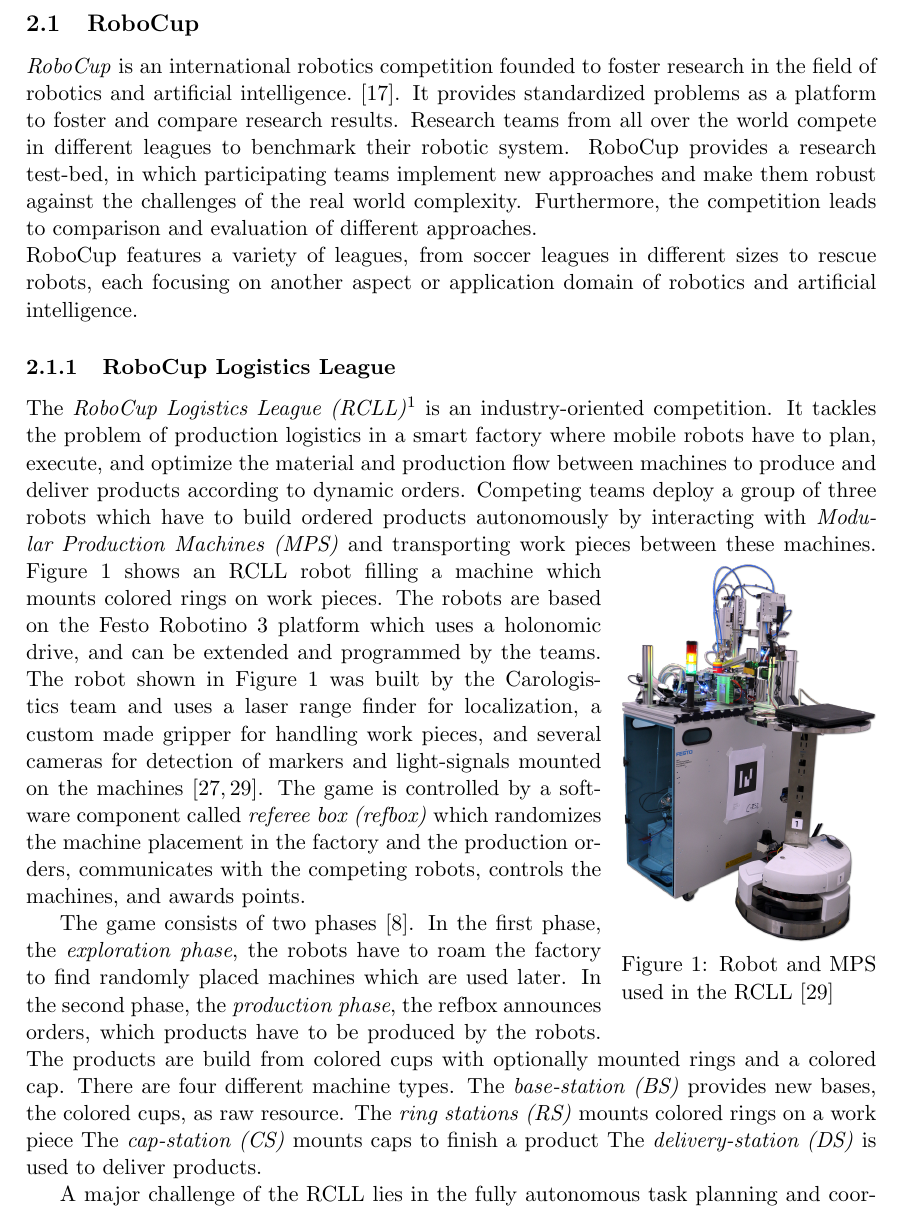
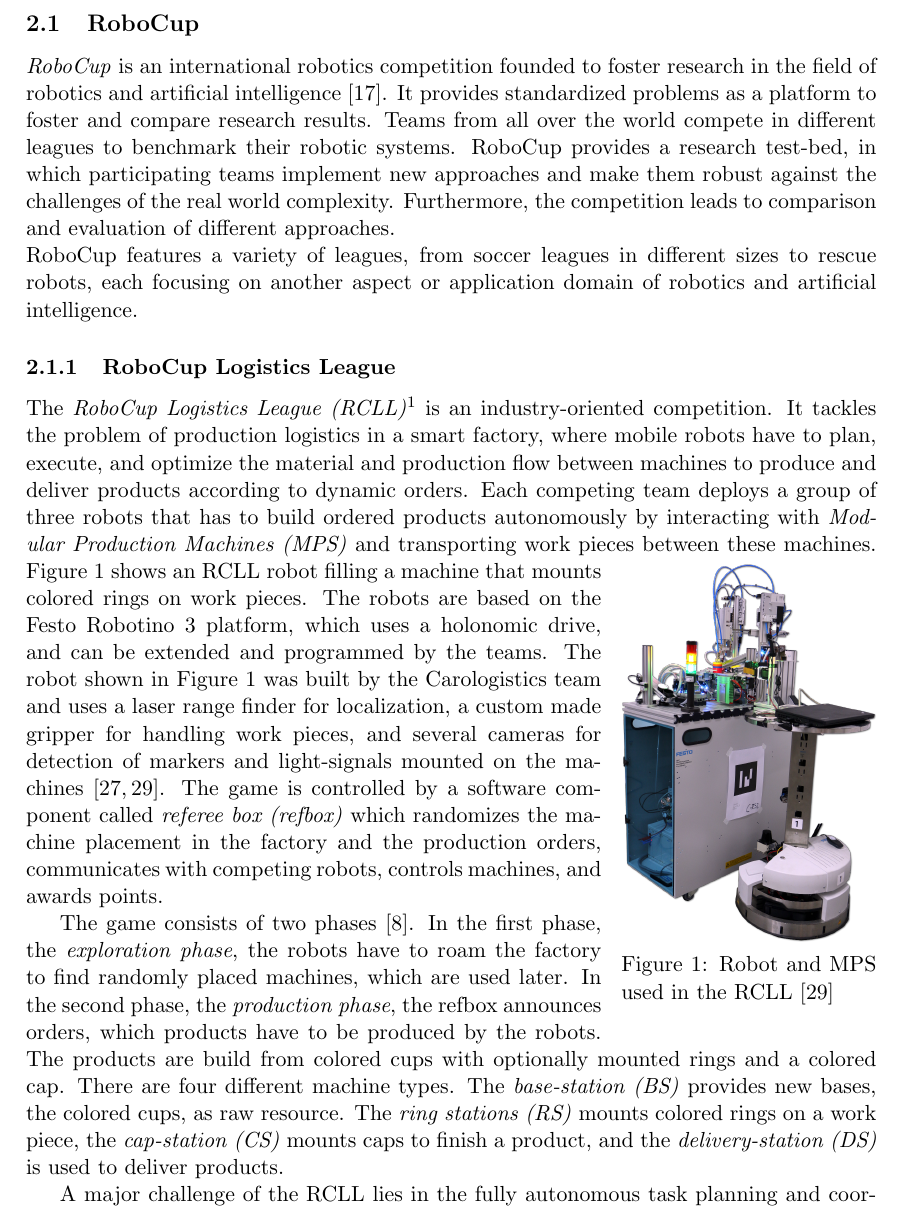
Before and after one commit to zwilling/masterthesis-proposal-robot-memory, a LaTeX document (proposal/proposal.tex): part of page 3 of 21, cut so that both start at the same text. Compiled offline with pdfLaTeX.

Commit message:
proposal: some background corrections

```diff
--- a/proposal/proposal.tex
+++ b/proposal/proposal.tex
@@ -173,10 +173,10 @@ the database MongoDB used in the back-end of the robot memory.
 \label{sec:robocup}
 \emph{RoboCup} is an international robotics competition founded to
 foster research in the field of robotics and artificial
-intelligence.~\cite{RoboCup-Paper}. It provides standardized problems as a
-platform to foster and compare research results. Research
-teams from all over the world compete in different leagues to
-benchmark their robotic system. RoboCup provides a research
+intelligence~\cite{RoboCup-Paper}. It provides standardized problems as a
+platform to foster and compare research results.
+Teams from all over the world compete in different leagues to
+benchmark their robotic systems. RoboCup provides a research
 test-bed, in which participating teams implement new approaches and
 make them robust against the challenges of the real world
 complexity. Furthermore, the competition leads to comparison and
@@ -213,11 +213,11 @@ application domain of robotics and artificial intelligence.
 The \emph{RoboCup Logistics League (RCLL)}\footnote{RoboCup Logistics
   League website: \url{http://www.robocup-logistics.org}}
 is an industry-oriented competition.  It tackles
-the problem of production logistics in a smart factory where mobile
+the problem of production logistics in a smart factory, where mobile
 robots have to plan, execute, and optimize the material and production
 flow between machines to produce and deliver products according to
-dynamic orders. Competing teams deploy a group of three robots
-which have to build ordered products autonomously by interacting with
+dynamic orders. Each competing team deploys a group of three robots
+that has to build ordered products autonomously by interacting with
 \emph{Modular Production Machines (MPS)} and transporting work pieces
 between these machines.
 \begin{wrapfigure}{r}{0.3\textwidth}
@@ -229,8 +229,8 @@ between these machines.
   \label{fig:rcll}
 \end{wrapfigure}
 \reffig{fig:rcll} shows an RCLL robot filling
-a machine which mounts colored rings on work pieces. The robots are
-based on the Festo Robotino 3 platform which uses a holonomic drive,
+a machine that mounts colored rings on work pieces. The robots are
+based on the Festo Robotino 3 platform, which uses a holonomic drive,
 and can be extended and programmed by the teams. The robot shown in
 \reffig{fig:rcll} was built by the Carologistics team and uses a
 laser range finder for localization, a custom made gripper for
@@ -238,12 +238,12 @@ handling work pieces, and several cameras for detection of markers and
 light-signals mounted on the machines~\cite{Carologistics2015,chapter-cps}. The
 game is controlled by a software component called \emph{referee box
   (refbox)} which randomizes the machine placement in the factory and
-the production orders, communicates with the competing robots,
-controls the machines, and awards points.
+the production orders, communicates with competing robots,
+controls machines, and awards points.
 
 The game consists of two phases~\cite{LLSF-Rules-2015}. In the first
 phase, the \emph{exploration phase}, the robots have to roam the
-factory to find randomly placed machines which are used later.
+factory to find randomly placed machines, which are used later.
 %% By detecting the light signal shown by the machines, the robots can
 %% determine the machine-type. For correct reports of discovered machines
 %% to the refbox the team is awarded points, for incorrect ones points
@@ -270,15 +270,15 @@ are build from colored cups with optionally mounted rings and a
 colored cap.
 %% \reffig{fig:prod-chain} shows the production chain to
 %% build a high complexity product.
-There are four different machine
-types. The \emph{base-station (BS)} provides new bases, the colored
-cups, as raw resource. The \emph{ring stations (RS)} mounts colored
-rings on a work piece
+There are four different machine types. The \emph{base-station (BS)}
+provides new bases, the colored cups, as raw resource. The \emph{ring
+  stations (RS)} mounts colored rings on a work piece,
 %after preparing it with a varying amount ofbases.
-The \emph{cap-station (CS)} mounts %black or grey
-caps to finish a product
+the \emph{cap-station (CS)} mounts
+%black or grey
+caps to finish a product, and
 %after loading it with a cap form a shelf first.
-The \emph{delivery-station (DS)} is used to deliver products.
+the \emph{delivery-station (DS)} is used to deliver products.
 
 A major challenge of the RCLL lies in the fully autonomous task
 planning and coordination of the multi-robot system in the dynamic
```
Also changed, not shown: proposal/proposal.tex (44 more changed lines).
